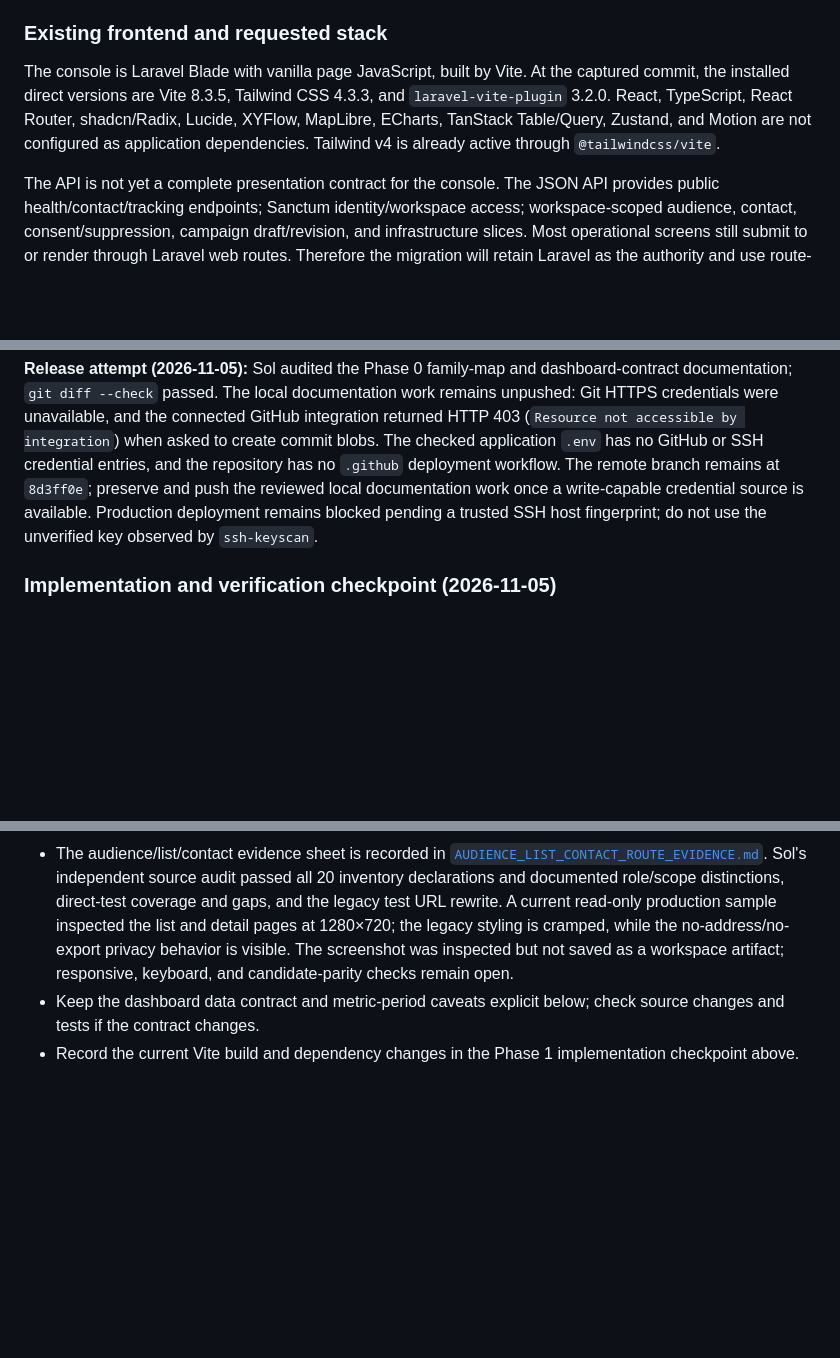
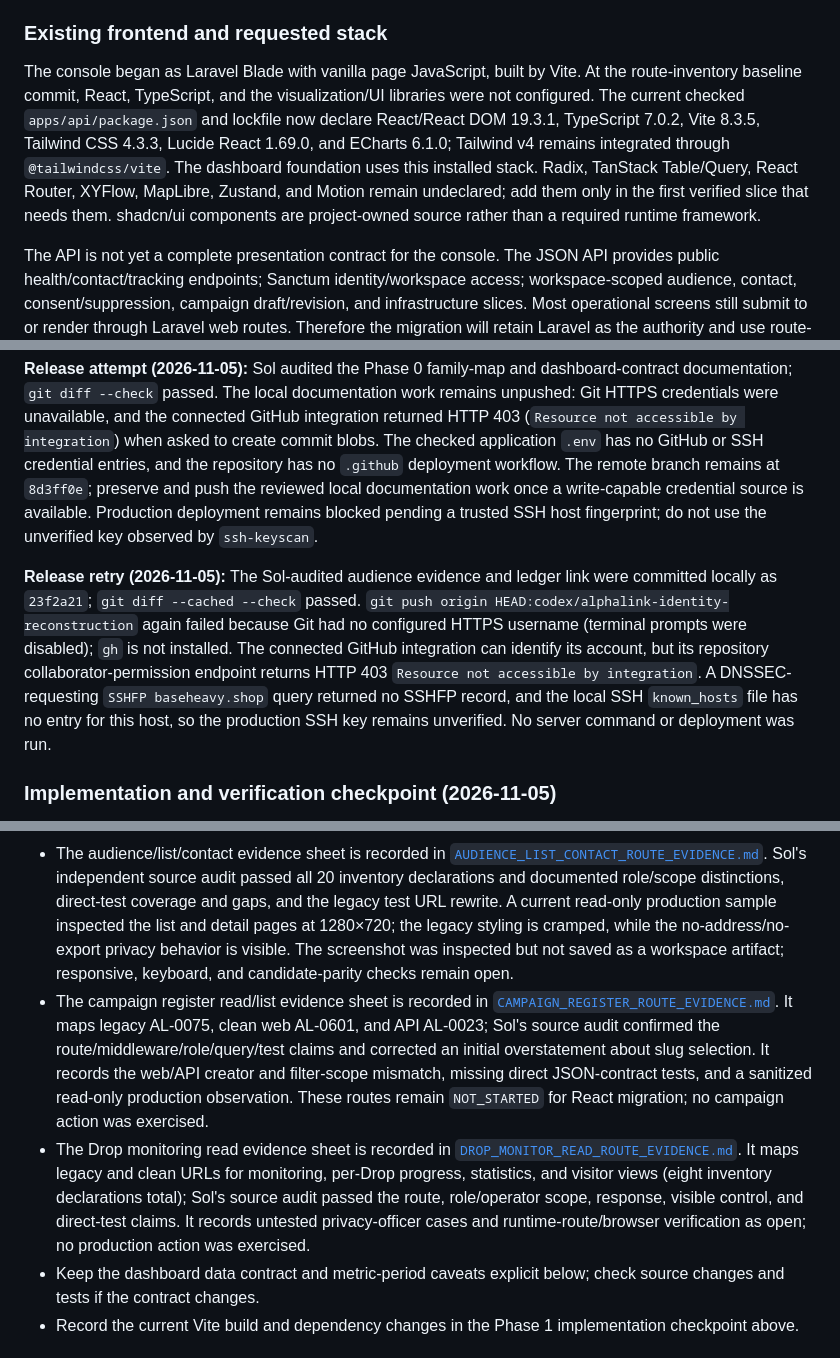
Before and after one commit to injo007/AlphaLink, a Markdown page: docs/implementation/COMMAND_OS_MIGRATION_LEDGER.md, 3 parts joined by grey strips. Rendered like a GitHub page; blank space fills up the shorter version.

Commit message:
docs: map campaign and drop monitoring routes

```diff
--- a/docs/implementation/COMMAND_OS_MIGRATION_LEDGER.md
+++ b/docs/implementation/COMMAND_OS_MIGRATION_LEDGER.md
@@ -28,7 +28,7 @@ The route-by-route source of truth is [`COMMAND_OS_ROUTE_INVENTORY.csv`](COMMAND
 
 ### Existing frontend and requested stack
 
-The console is Laravel Blade with vanilla page JavaScript, built by Vite. At the captured commit, the installed direct versions are Vite 8.3.5, Tailwind CSS 4.3.3, and `laravel-vite-plugin` 3.2.0. React, TypeScript, React Router, shadcn/Radix, Lucide, XYFlow, MapLibre, ECharts, TanStack Table/Query, Zustand, and Motion are not configured as application dependencies. Tailwind v4 is already active through `@tailwindcss/vite`.
+The console began as Laravel Blade with vanilla page JavaScript, built by Vite. At the route-inventory baseline commit, React, TypeScript, and the visualization/UI libraries were not configured. The current checked `apps/api/package.json` and lockfile now declare React/React DOM 19.3.1, TypeScript 7.0.2, Vite 8.3.5, Tailwind CSS 4.3.3, Lucide React 1.69.0, and ECharts 6.1.0; Tailwind v4 remains integrated through `@tailwindcss/vite`. The dashboard foundation uses this installed stack. Radix, TanStack Table/Query, React Router, XYFlow, MapLibre, Zustand, and Motion remain undeclared; add them only in the first verified slice that needs them. shadcn/ui components are project-owned source rather than a required runtime framework.
 
 The API is not yet a complete presentation contract for the console. The JSON API provides public health/contact/tracking endpoints; Sanctum identity/workspace access; workspace-scoped audience, contact, consent/suppression, campaign draft/revision, and infrastructure slices. Most operational screens still submit to or render through Laravel web routes. Therefore the migration will retain Laravel as the authority and use route-backed Blade data initially. If a React workflow requires new JSON, add only the narrow, authorized presentation endpoint for that workflow; do not duplicate domain logic in TypeScript.
 
@@ -85,6 +85,8 @@ The active system Goal cannot be edited through the available goal controls whil
 **Goal-control clarification (2026-11-05):** The user has again explicitly authorized proceeding through implementation and upgrades, with root/sudo access for the redesign journey, installation of required updates, and pushing and deploying every audited, verified phase to GitHub and the Ubuntu SaaS. The active Codex Goal still visibly contains its earlier planning-only sentence because the Goal control cannot edit an active objective. That sentence is superseded by the user's later instructions in this conversation and must not be treated as a current restriction. Keep the Goal active; use this ledger and the user's latest instructions as the operational plan. Root authorization applies when trusted host identity and valid access are established; it does not remove backup, audit, health-check, or rollback requirements.
 
 **Release attempt (2026-11-05):** Sol audited the Phase 0 family-map and dashboard-contract documentation; `git diff --check` passed. The local documentation work remains unpushed: Git HTTPS credentials were unavailable, and the connected GitHub integration returned HTTP 403 (`Resource not accessible by integration`) when asked to create commit blobs. The checked application `.env` has no GitHub or SSH credential entries, and the repository has no `.github` deployment workflow. The remote branch remains at `8d3ff0e`; preserve and push the reviewed local documentation work once a write-capable credential source is available. Production deployment remains blocked pending a trusted SSH host fingerprint; do not use the unverified key observed by `ssh-keyscan`.
+
+**Release retry (2026-11-05):** The Sol-audited audience evidence and ledger link were committed locally as `23f2a21`; `git diff --cached --check` passed. `git push origin HEAD:codex/alphalink-identity-reconstruction` again failed because Git had no configured HTTPS username (terminal prompts were disabled); `gh` is not installed. The connected GitHub integration can identify its account, but its repository collaborator-permission endpoint returns HTTP 403 `Resource not accessible by integration`. A DNSSEC-requesting `SSHFP baseheavy.shop` query returned no SSHFP record, and the local SSH `known_hosts` file has no entry for this host, so the production SSH key remains unverified. No server command or deployment was run.
 
 ### Implementation and verification checkpoint (2026-11-05)
 
@@ -192,6 +194,8 @@ This ordering keeps each reviewable change narrow while moving from lower-risk s
 - The source map is recorded in [`ALPHALINK_PAGE_FAMILY_COVERAGE.md`](ALPHALINK_PAGE_FAMILY_COVERAGE.md). It links representative route families to current controllers/views/tests; it explicitly does not claim route-by-route action parity. Existing DMS-derived feature statuses are not frontend migration statuses.
 - The dashboard/analytics route-level evidence sheet is recorded in [`DASHBOARD_ANALYTICS_ROUTE_EVIDENCE.md`](DASHBOARD_ANALYTICS_ROUTE_EVIDENCE.md). It lists all nine dashboard-related WEB declarations while preserving the CSV's eight dashboard/analytics module rows plus workspace-classified alias, and documents current middleware, rendering, direct-test limits, and stale verification-count discrepancy.
 - The audience/list/contact evidence sheet is recorded in [`AUDIENCE_LIST_CONTACT_ROUTE_EVIDENCE.md`](AUDIENCE_LIST_CONTACT_ROUTE_EVIDENCE.md). Sol's independent source audit passed all 20 inventory declarations and documented role/scope distinctions, direct-test coverage and gaps, and the legacy test URL rewrite. A current read-only production sample inspected the list and detail pages at 1280×720; the legacy styling is cramped, while the no-address/no-export privacy behavior is visible. The screenshot was inspected but not saved as a workspace artifact; responsive, keyboard, and candidate-parity checks remain open.
+- The campaign register read/list evidence sheet is recorded in [`CAMPAIGN_REGISTER_ROUTE_EVIDENCE.md`](CAMPAIGN_REGISTER_ROUTE_EVIDENCE.md). It maps legacy AL-0075, clean web AL-0601, and API AL-0023; Sol's source audit confirmed the route/middleware/role/query/test claims and corrected an initial overstatement about slug selection. It records the web/API creator and filter-scope mismatch, missing direct JSON-contract tests, and a sanitized read-only production observation. These routes remain `NOT_STARTED` for React migration; no campaign action was exercised.
+- The Drop monitoring read evidence sheet is recorded in [`DROP_MONITOR_READ_ROUTE_EVIDENCE.md`](DROP_MONITOR_READ_ROUTE_EVIDENCE.md). It maps legacy and clean URLs for monitoring, per-Drop progress, statistics, and visitor views (eight inventory declarations total); Sol's source audit passed the route, role/operator scope, response, visible control, and direct-test claims. It records untested privacy-officer cases and runtime-route/browser verification as open; no production action was exercised.
 - Keep the dashboard data contract and metric-period caveats explicit below; check source changes and tests if the contract changes.
 - Record the current Vite build and dependency changes in the Phase 1 implementation checkpoint above.
 
```
Also changed, not shown: docs/implementation/CAMPAIGN_REGISTER_ROUTE_EVIDENCE.md (added, +30 -0 lines), docs/implementation/DROP_MONITOR_READ_ROUTE_EVIDENCE.md (added, +30 -0 lines).
